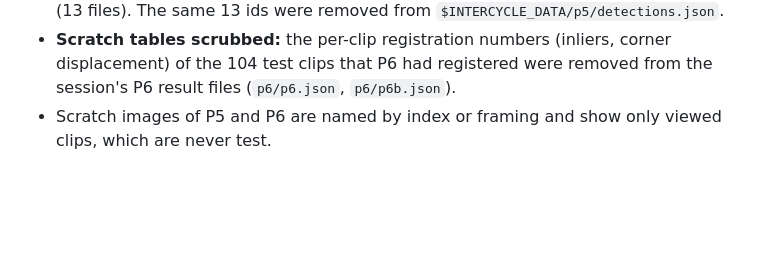
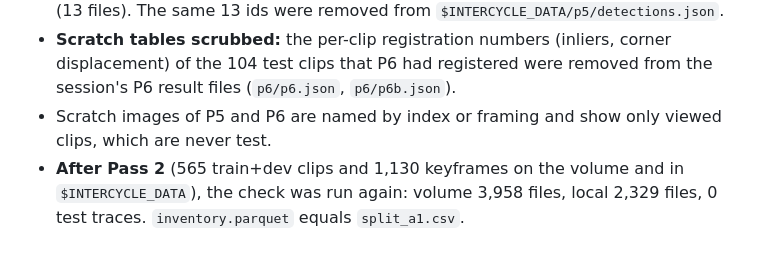
Before and after one commit to Alexanderis1/intercycle, a Markdown page: prereg/AMENDMENTS.md, the part around the change. Drawn GitHub-style; blank space fills up the shorter version.

```diff
--- a/prereg/AMENDMENTS.md
+++ b/prereg/AMENDMENTS.md
@@ -101,3 +101,5 @@ record and is never edited.
 - **Scratch tables scrubbed:** the per-clip registration numbers (inliers, corner displacement) of the 104 test clips
   that P6 had registered were removed from the session's P6 result files (`p6/p6.json`, `p6/p6b.json`).
 - Scratch images of P5 and P6 are named by index or framing and show only viewed clips, which are never test.
+- **After Pass 2** (565 train+dev clips and 1,130 keyframes on the volume and in `$INTERCYCLE_DATA`), the check was run
+  again: volume 3,958 files, local 2,329 files, 0 test traces. `inventory.parquet` equals `split_a1.csv`.
```
Also changed, not shown: docs/probes/G0_PROBES.md (+78 -1 lines).
